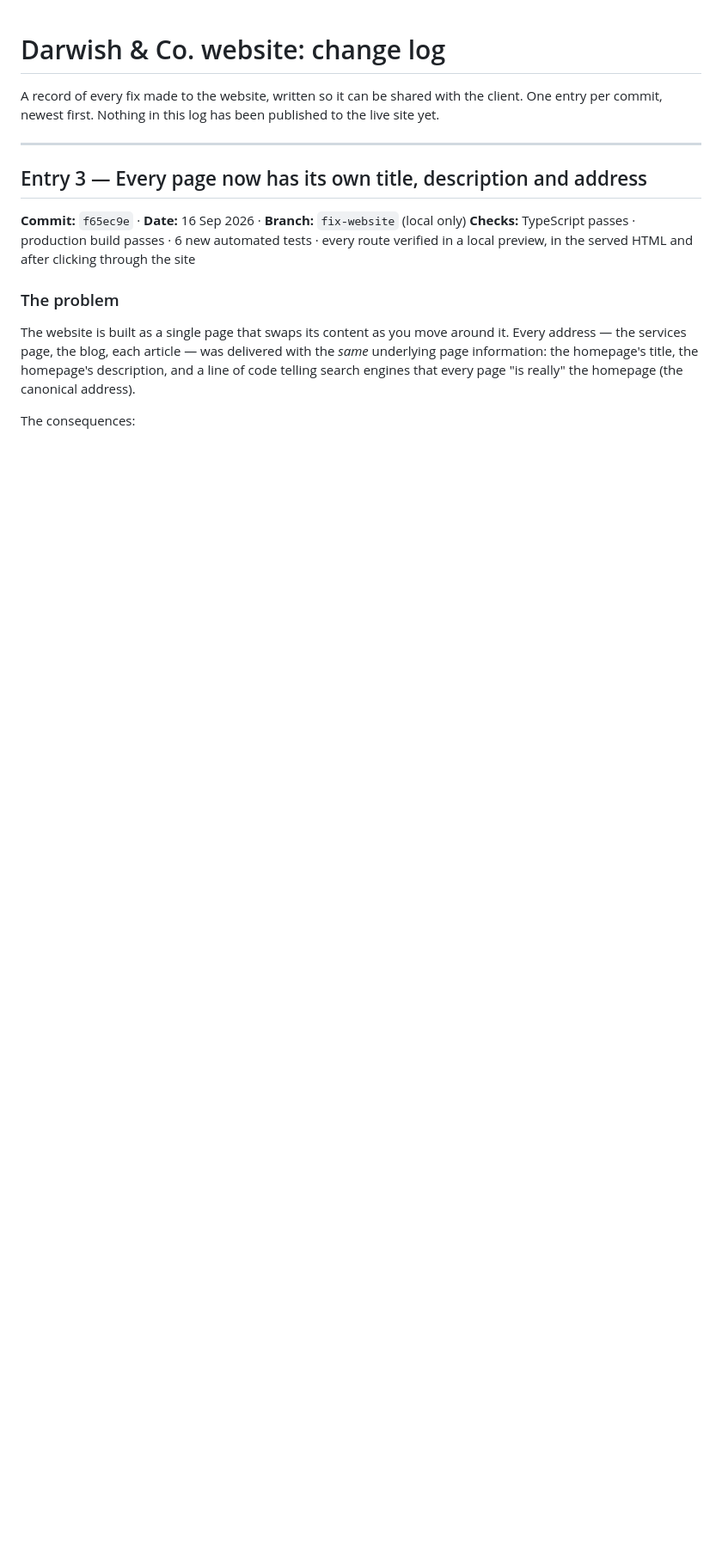
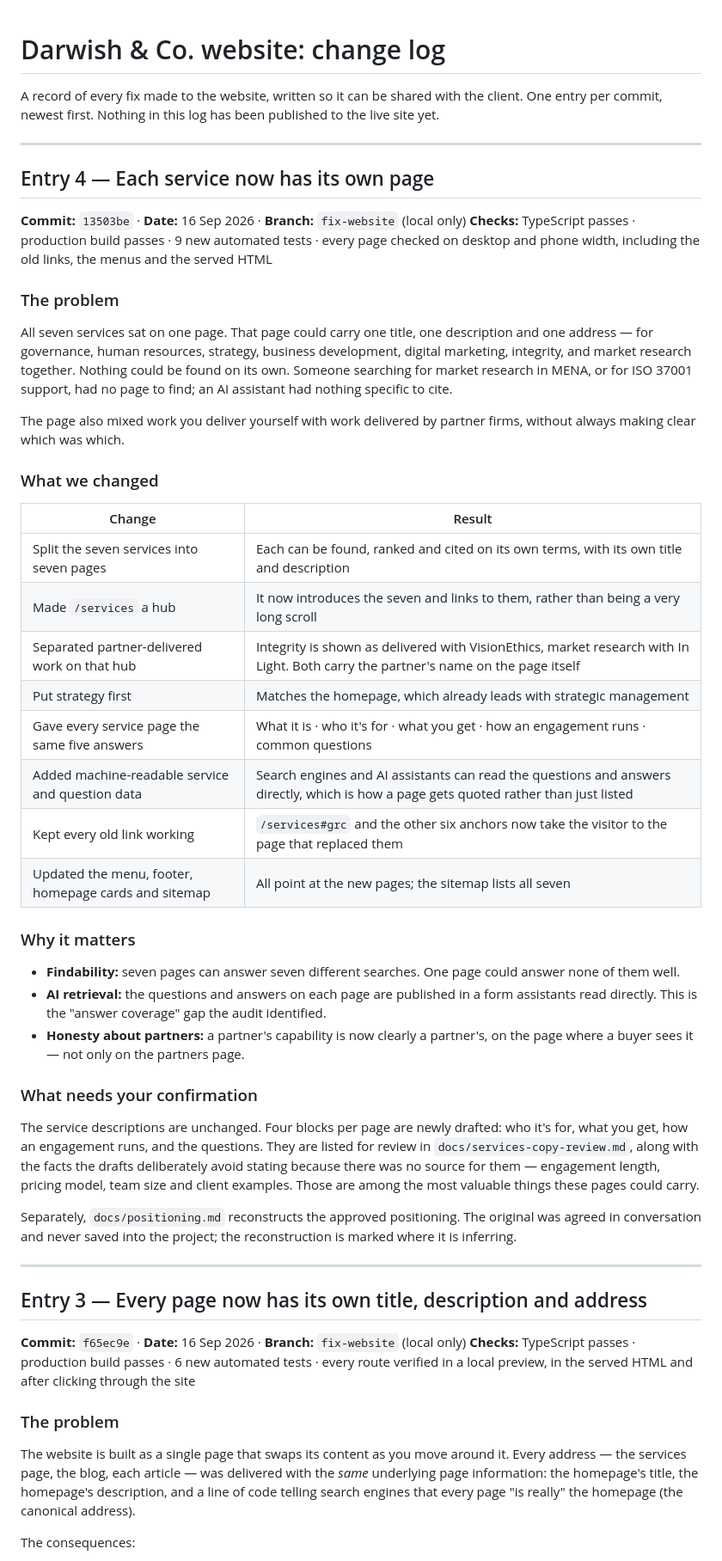
Before and after one commit to Omar-A-Mahran9/darwish-co, a Markdown page: docs/change-log.md, the part around the change. Shown at 86% size. Rendered like a GitHub page; blank space fills up the shorter version.

Commit message:
Change log: entry 4, one page per service
Co-Authored-By: Claude Opus 5 <noreply@anthropic.com>

```diff
--- a/docs/change-log.md
+++ b/docs/change-log.md
@@ -2,6 +2,55 @@
 
 A record of every fix made to the website, written so it can be shared with the client.
 One entry per commit, newest first. Nothing in this log has been published to the live site yet.
+
+---
+
+## Entry 4 — Each service now has its own page
+
+**Commit:** `13503be` · **Date:** 16 Sep 2026 · **Branch:** `fix-website` (local only)
+**Checks:** TypeScript passes · production build passes · 9 new automated tests · every page checked on desktop and phone width, including the old links, the menus and the served HTML
+
+### The problem
+
+All seven services sat on one page. That page could carry one title, one description and
+one address — for governance, human resources, strategy, business development, digital
+marketing, integrity, and market research together. Nothing could be found on its own.
+Someone searching for market research in MENA, or for ISO 37001 support, had no page to
+find; an AI assistant had nothing specific to cite.
+
+The page also mixed work you deliver yourself with work delivered by partner firms,
+without always making clear which was which.
+
+### What we changed
+
+| Change | Result |
+|---|---|
+| Split the seven services into seven pages | Each can be found, ranked and cited on its own terms, with its own title and description |
+| Made `/services` a hub | It now introduces the seven and links to them, rather than being a very long scroll |
+| Separated partner-delivered work on that hub | Integrity is shown as delivered with VisionEthics, market research with In Light. Both carry the partner's name on the page itself |
+| Put strategy first | Matches the homepage, which already leads with strategic management |
+| Gave every service page the same five answers | What it is · who it's for · what you get · how an engagement runs · common questions |
+| Added machine-readable service and question data | Search engines and AI assistants can read the questions and answers directly, which is how a page gets quoted rather than just listed |
+| Kept every old link working | `/services#grc` and the other six anchors now take the visitor to the page that replaced them |
+| Updated the menu, footer, homepage cards and sitemap | All point at the new pages; the sitemap lists all seven |
+
+### Why it matters
+
+- **Findability:** seven pages can answer seven different searches. One page could answer none of them well.
+- **AI retrieval:** the questions and answers on each page are published in a form assistants read directly. This is the "answer coverage" gap the audit identified.
+- **Honesty about partners:** a partner's capability is now clearly a partner's, on the page where a buyer sees it — not only on the partners page.
+
+### What needs your confirmation
+
+The service descriptions are unchanged. Four blocks per page are newly drafted: who it's
+for, what you get, how an engagement runs, and the questions. They are listed for review in
+`docs/services-copy-review.md`, along with the facts the drafts deliberately avoid stating
+because there was no source for them — engagement length, pricing model, team size and
+client examples. Those are among the most valuable things these pages could carry.
+
+Separately, `docs/positioning.md` reconstructs the approved positioning. The original was
+agreed in conversation and never saved into the project; the reconstruction is marked where
+it is inferring.
 
 ---
 
```
